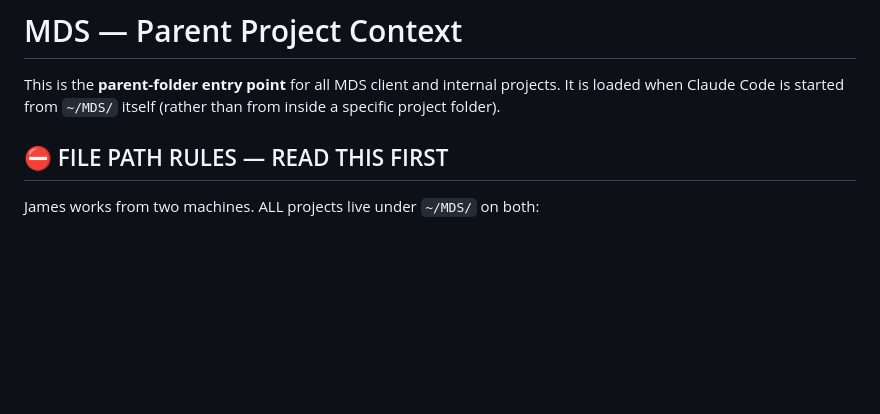
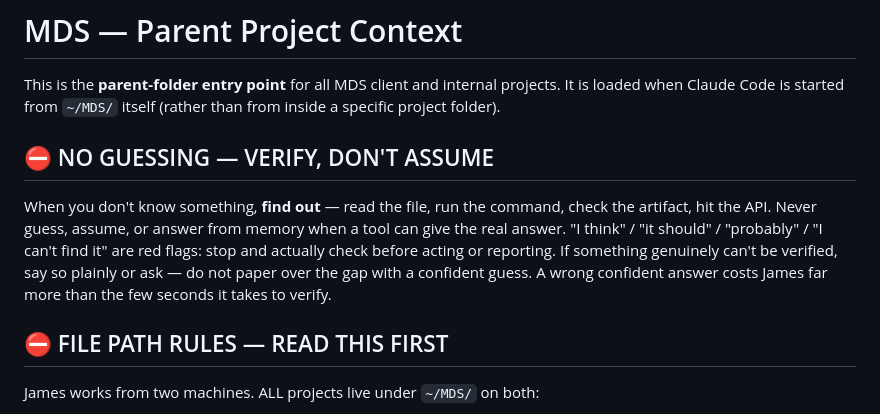
Before and after one commit to jamesglobalac007/mds-diversified, a Markdown page: admin/MDS-parent-CLAUDE.md, the part around the change. GitHub-like rendering; blank space fills up the shorter version.

Commit message:
Parent CLAUDE.md: add NO GUESSING — verify, don't assume rule
Co-Authored-By: Claude Opus 4.8 <noreply@anthropic.com>

```diff
--- a/admin/MDS-parent-CLAUDE.md
+++ b/admin/MDS-parent-CLAUDE.md
@@ -1,6 +1,10 @@
 # MDS — Parent Project Context
 
 This is the **parent-folder entry point** for all MDS client and internal projects. It is loaded when Claude Code is started from `~/MDS/` itself (rather than from inside a specific project folder).
+
+## ⛔ NO GUESSING — VERIFY, DON'T ASSUME
+
+When you don't know something, **find out** — read the file, run the command, check the artifact, hit the API. Never guess, assume, or answer from memory when a tool can give the real answer. "I think" / "it should" / "probably" / "I can't find it" are red flags: stop and actually check before acting or reporting. If something genuinely can't be verified, say so plainly or ask — do not paper over the gap with a confident guess. A wrong confident answer costs James far more than the few seconds it takes to verify.
 
 ## ⛔ FILE PATH RULES — READ THIS FIRST
 
```
